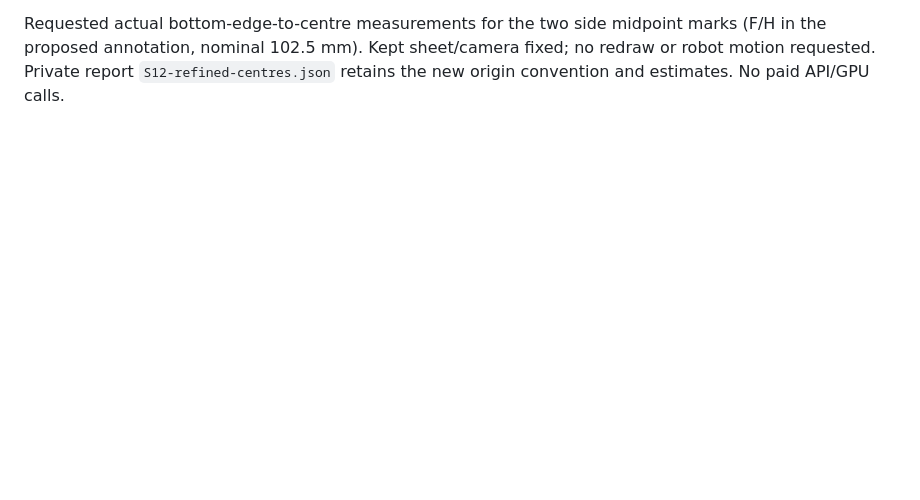
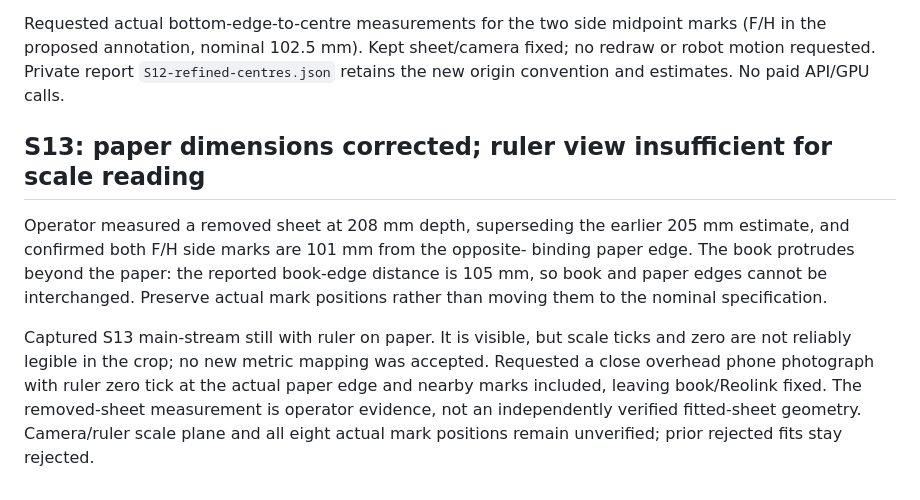
Before and after one commit to UrsushoribilisMusic/ambient-field-lens, a Markdown page: docs/drawing-readiness-2026-10-27.md, the part around the change. Rendered like a GitHub page; blank space fills up the shorter version.

Commit message:
docs: distinguish paper and book edges and record ruler-view limits

```diff
--- a/docs/drawing-readiness-2026-10-27.md
+++ b/docs/drawing-readiness-2026-10-27.md
@@ -152,3 +152,19 @@ Requested actual bottom-edge-to-centre measurements for the two side midpoint
 marks (F/H in the proposed annotation, nominal 102.5 mm). Kept sheet/camera fixed;
 no redraw or robot motion requested. Private report `S12-refined-centres.json`
 retains the new origin convention and estimates. No paid API/GPU calls.
+
+## S13: paper dimensions corrected; ruler view insufficient for scale reading
+
+Operator measured a removed sheet at 208 mm depth, superseding the earlier
+205 mm estimate, and confirmed both F/H side marks are 101 mm from the opposite-
+binding paper edge. The book protrudes beyond the paper: the reported book-edge
+distance is 105 mm, so book and paper edges cannot be interchanged. Preserve
+actual mark positions rather than moving them to the nominal specification.
+
+Captured S13 main-stream still with ruler on paper. It is visible, but scale
+ticks and zero are not reliably legible in the crop; no new metric mapping was
+accepted. Requested a close overhead phone photograph with ruler zero tick at
+the actual paper edge and nearby marks included, leaving book/Reolink fixed.
+The removed-sheet measurement is operator evidence, not an independently
+verified fitted-sheet geometry. Camera/ruler scale plane and all eight actual
+mark positions remain unverified; prior rejected fits stay rejected.
```
